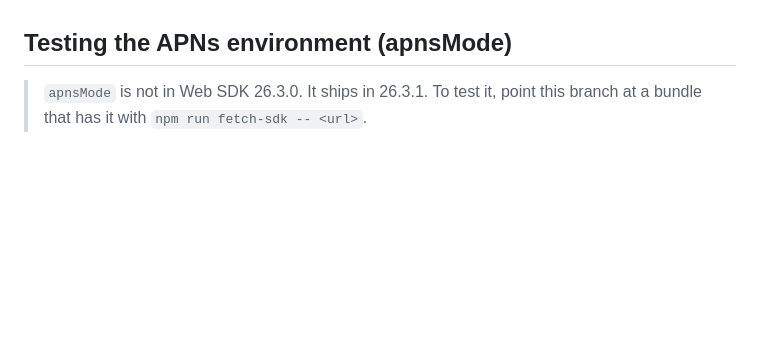
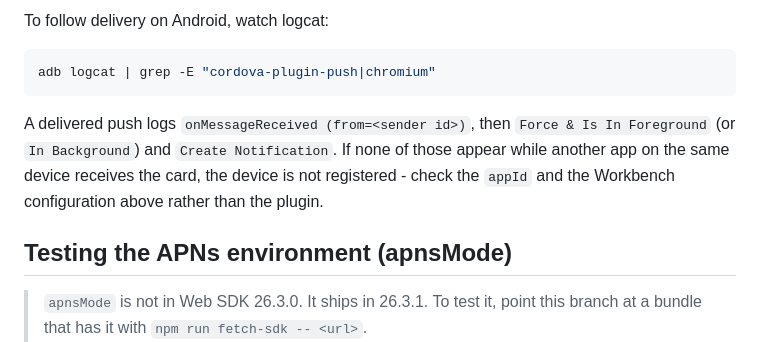
Before and after one commit to atomic-app/boilerplate-cordova-sdk, a Markdown page: README.md, the part around one of its changes. Drawn GitHub-style; blank space fills up the shorter version.

````diff
--- a/README.md
+++ b/README.md
@@ -179,3 +223,13 @@ push notification from the Workbench.
+To follow delivery on Android, watch logcat:
+
+```bash
+adb logcat | grep -E "cordova-plugin-push|chromium"
+```
+
+A delivered push logs `onMessageReceived (from=<sender id>)`, then `Force & Is In Foreground` (or
+`In Background`) and `Create Notification`. If none of those appear while another app on the same
+device receives the card, the device is not registered - check the `appId` and the Workbench
+configuration above rather than the plugin.
 
 ## Testing the APNs environment (apnsMode)
 
````
Also changed, not shown: other parts of README.md (+55 -11 lines), CONTRIBUTING.md (+34 -1 lines).
